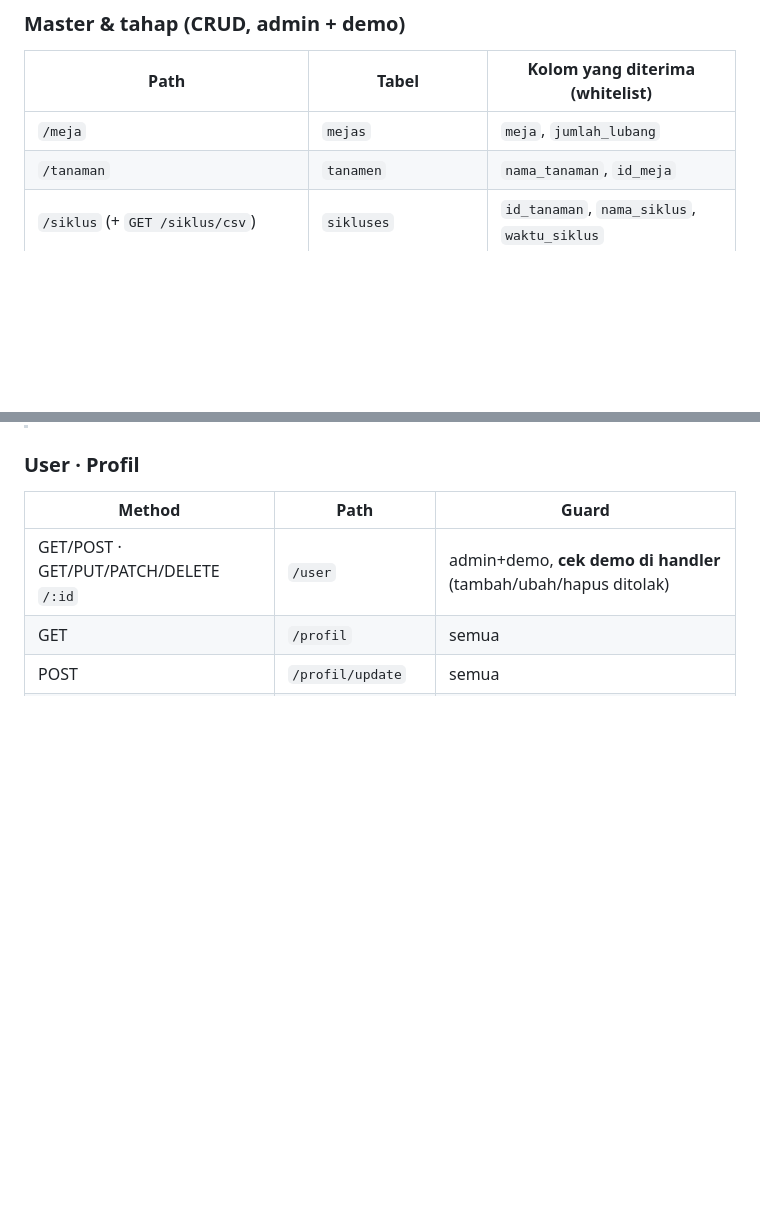
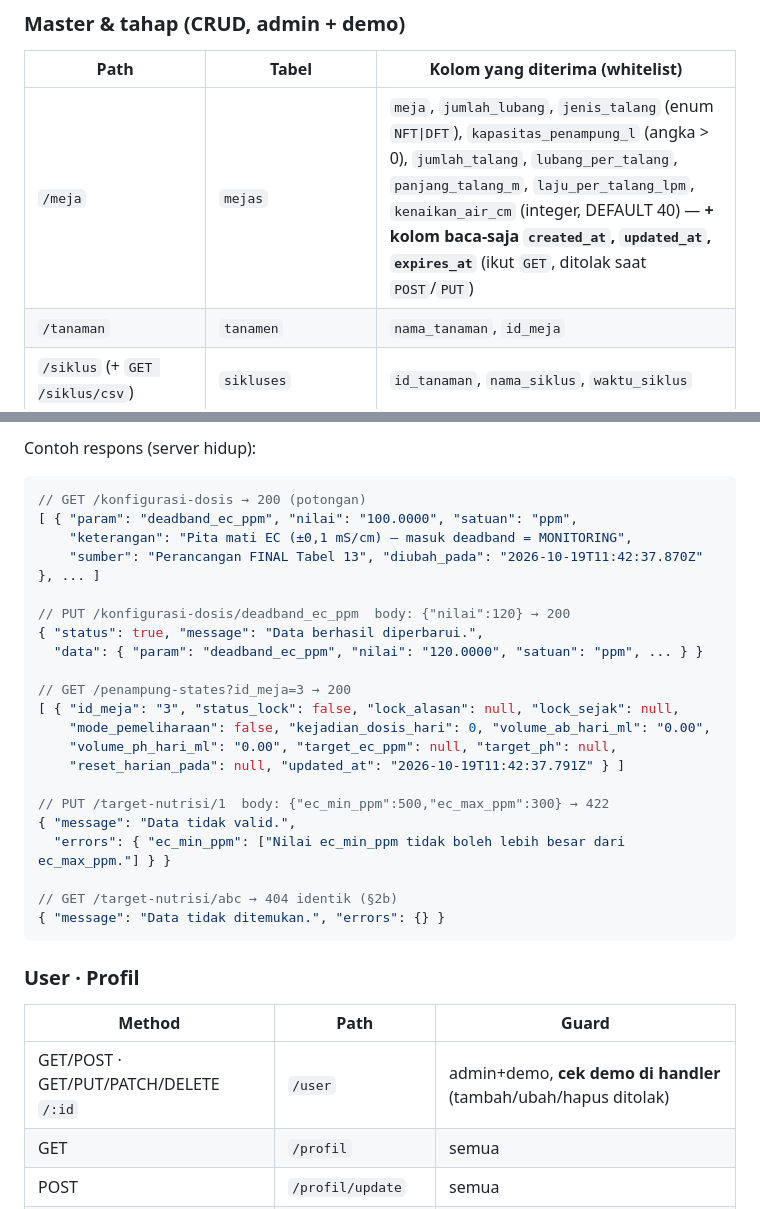
Before and after one commit to EoxikBlaze/greenhouse_arutmin_frontend, a Markdown page: docs/KONTRAK_API.md, 2 parts joined by grey strips. Rendered like a GitHub page; blank space fills up the shorter version.

````diff
--- a/docs/KONTRAK_API.md
+++ b/docs/KONTRAK_API.md
@@ -224,7 +224,7 @@ Contoh `GET /monitoring/chart-data` (elemen pertama):
 ### Master & tahap (CRUD, admin + demo)
 | Path | Tabel | Kolom yang diterima (whitelist) |
 |---|---|---|
-| `/meja` | `mejas` | `meja`, `jumlah_lubang` |
+| `/meja` | `mejas` | `meja`, `jumlah_lubang`, `jenis_talang` (enum `NFT\|DFT`), `kapasitas_penampung_l` (angka > 0), `jumlah_talang`, `lubang_per_talang`, `panjang_talang_m`, `laju_per_talang_lpm`, `kenaikan_air_cm` (integer, DEFAULT 40) — **+ kolom baca-saja `created_at`, `updated_at`, `expires_at`** (ikut `GET`, ditolak saat `POST`/`PUT`) |
 | `/tanaman` | `tanamen` | `nama_tanaman`, `id_meja` |
 | `/siklus` (+ `GET /siklus/csv`) | `sikluses` | `id_tanaman`, `nama_siklus`, `waktu_siklus` |
 | `/ambang` | `sensor_thresholds` | `sensor`, `min`, `max` |
@@ -239,3 +277,27 @@ Pola CRUD: `GET /x` daftar · `POST /x` → **201** `{"status":true,"message":"D
+Contoh respons (server hidup):
+```jsonc
+// GET /konfigurasi-dosis → 200 (potongan)
+[ { "param": "deadband_ec_ppm", "nilai": "100.0000", "satuan": "ppm",
+    "keterangan": "Pita mati EC (±0,1 mS/cm) — masuk deadband = MONITORING",
+    "sumber": "Perancangan FINAL Tabel 13", "diubah_pada": "2026-10-19T11:42:37.870Z" }, ... ]
+
+// PUT /konfigurasi-dosis/deadband_ec_ppm  body: {"nilai":120} → 200
+{ "status": true, "message": "Data berhasil diperbarui.",
+  "data": { "param": "deadband_ec_ppm", "nilai": "120.0000", "satuan": "ppm", ... } }
+
+// GET /penampung-states?id_meja=3 → 200
+[ { "id_meja": "3", "status_lock": false, "lock_alasan": null, "lock_sejak": null,
+    "mode_pemeliharaan": false, "kejadian_dosis_hari": 0, "volume_ab_hari_ml": "0.00",
+    "volume_ph_hari_ml": "0.00", "target_ec_ppm": null, "target_ph": null,
+    "reset_harian_pada": null, "updated_at": "2026-10-19T11:42:37.791Z" } ]
+
+// PUT /target-nutrisi/1  body: {"ec_min_ppm":500,"ec_max_ppm":300} → 422
+{ "message": "Data tidak valid.",
+  "errors": { "ec_min_ppm": ["Nilai ec_min_ppm tidak boleh lebih besar dari ec_max_ppm."] } }
+
+// GET /target-nutrisi/abc → 404 identik (§2b)
+{ "message": "Data tidak ditemukan.", "errors": {} }
+```
 
 ### User · Profil
 | Method | Path | Guard |
````
Also changed, not shown: other parts of docs/KONTRAK_API.md (+38 -0 lines), docs/VERIFIKASI/G8.md (added, +23 -0 lines).
